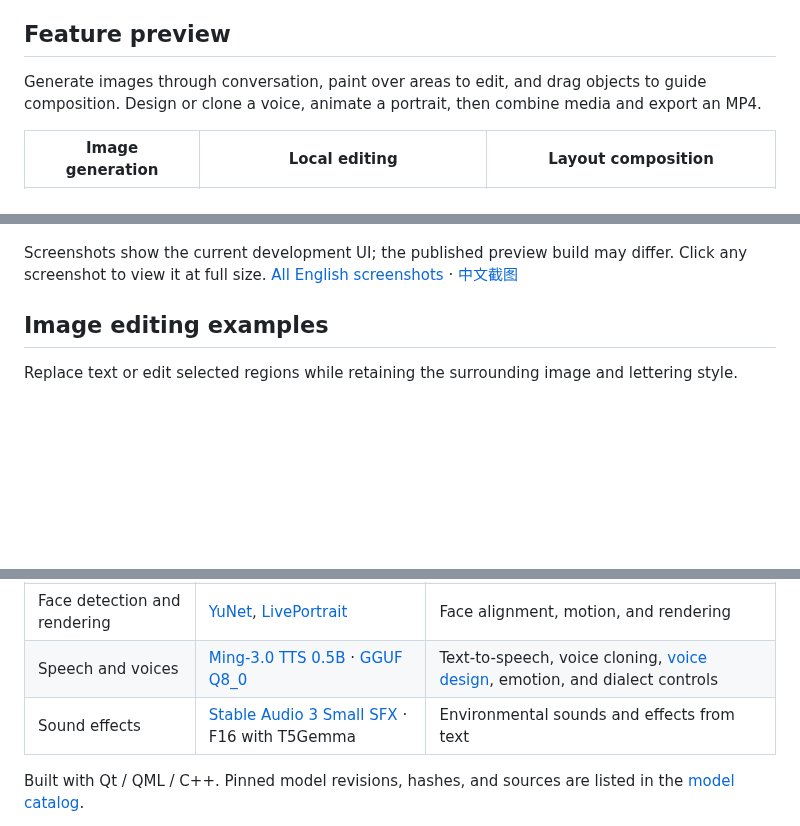
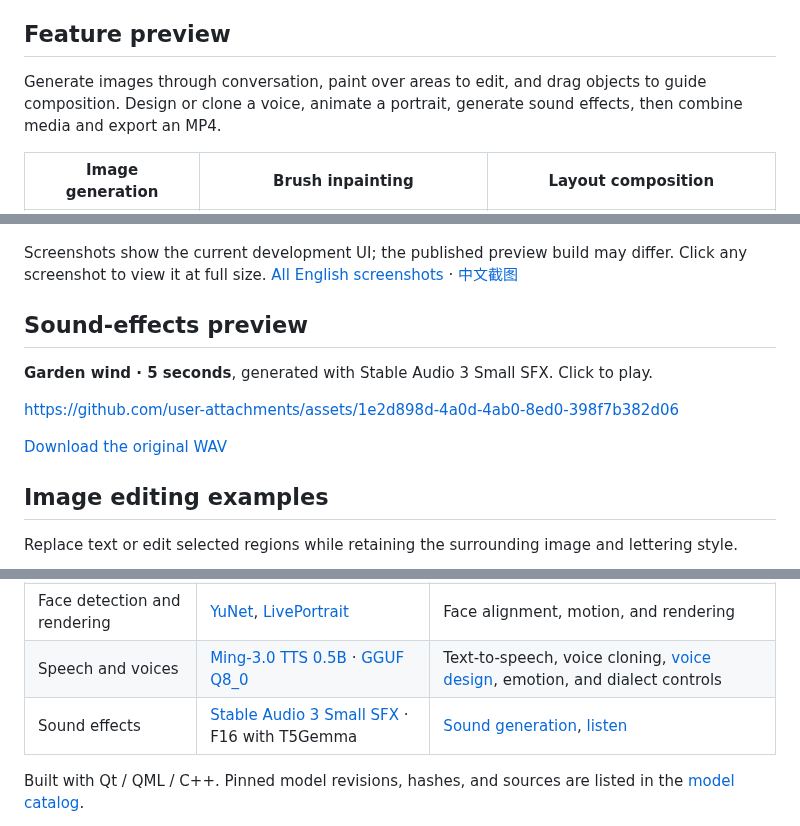
Before and after one commit to 425776024/MOSS-Image-Qt, a Markdown page: README-en.md, 3 parts joined by grey strips. Drawn GitHub-style; blank space fills up the shorter version.

Commit message:
Add sound-effects gallery and playable README audio preview

```diff
--- a/README-en.md
+++ b/README-en.md
@@ -10,7 +10,7 @@ Version 0.1.0 preview for **Apple Silicon (M1 or later) and macOS 15+**. The app
 
 ## Feature preview
 
-Generate images through conversation, paint over areas to edit, and drag objects to guide composition. Design or clone a voice, animate a portrait, then combine media and export an MP4.
+Generate images through conversation, paint over areas to edit, and drag objects to guide composition. Design or clone a voice, animate a portrait, generate sound effects, then combine media and export an MP4.
 
-| Image generation | Local editing | Layout composition |
+| Image generation | Brush inpainting | Layout composition |
 | --- | --- | --- |
@@ -20,5 +24,13 @@ Generate images through conversation, paint over areas to edit, and drag objects
 
 Screenshots show the current development UI; the published preview build may differ. Click any screenshot to view it at full size. [All English screenshots](assets/screenshots/en) · [中文截图](assets/screenshots/zh-Hans)
+
+## Sound-effects preview
+
+**Garden wind · 5 seconds**, generated with Stable Audio 3 Small SFX. Click to play.
+
+https://github.com/user-attachments/assets/1e2d898d-4a0d-4ab0-8ed0-398f7b382d06
+
+[Download the original WAV](assets/showcase/garden-wind-sfx.wav)
 
 ## Image editing examples
 
@@ -68,7 +80,7 @@ Manage resources by task: images, avatars, speech, and sound effects. Download,
 | Talking avatars | [ditto-talkinghead](https://github.com/antgroup/ditto-talkinghead) | [Audio-driven portraits](assets/screenshots/en/avatar.png), silent-mouth calibration, and speech-onset optimization |
 | Face detection and rendering | [YuNet](https://github.com/opencv/opencv_zoo/tree/main/models/face_detection_yunet), [LivePortrait](https://github.com/KwaiVGI/LivePortrait) | Face alignment, motion, and rendering |
 | Speech and voices | [Ming-3.0 TTS 0.5B](https://github.com/inclusionAI/Ming-3.0-tts) · [GGUF Q8_0](https://huggingface.co/audio-cpp/Ming-3.0-TTS-0.5B-GGUF) | Text-to-speech, voice cloning, [voice design](assets/screenshots/en/voice-design.png), emotion, and dialect controls |
-| Sound effects | [Stable Audio 3 Small SFX](https://huggingface.co/thepatch/stable-audio-3-small-sfx-GGUF) · F16 with T5Gemma | Environmental sounds and effects from text |
+| Sound effects | [Stable Audio 3 Small SFX](https://huggingface.co/thepatch/stable-audio-3-small-sfx-GGUF) · F16 with T5Gemma | [Sound generation](assets/screenshots/en/sfx.png), [listen](#sound-effects-preview) |
 
 Built with Qt / QML / C++. Pinned model revisions, hashes, and sources are listed in the [model catalog](config/models.json).
 
```
Also changed, not shown: other parts of README-en.md (+7 -3 lines), README.md (+18 -6 lines), assets/showcase/README.md (+4 -0 lines), assets/screenshots/en/sfx.png (added), assets/screenshots/sfx.png (added), assets/screenshots/zh-Hans/sfx.png (added), 1 other file.
